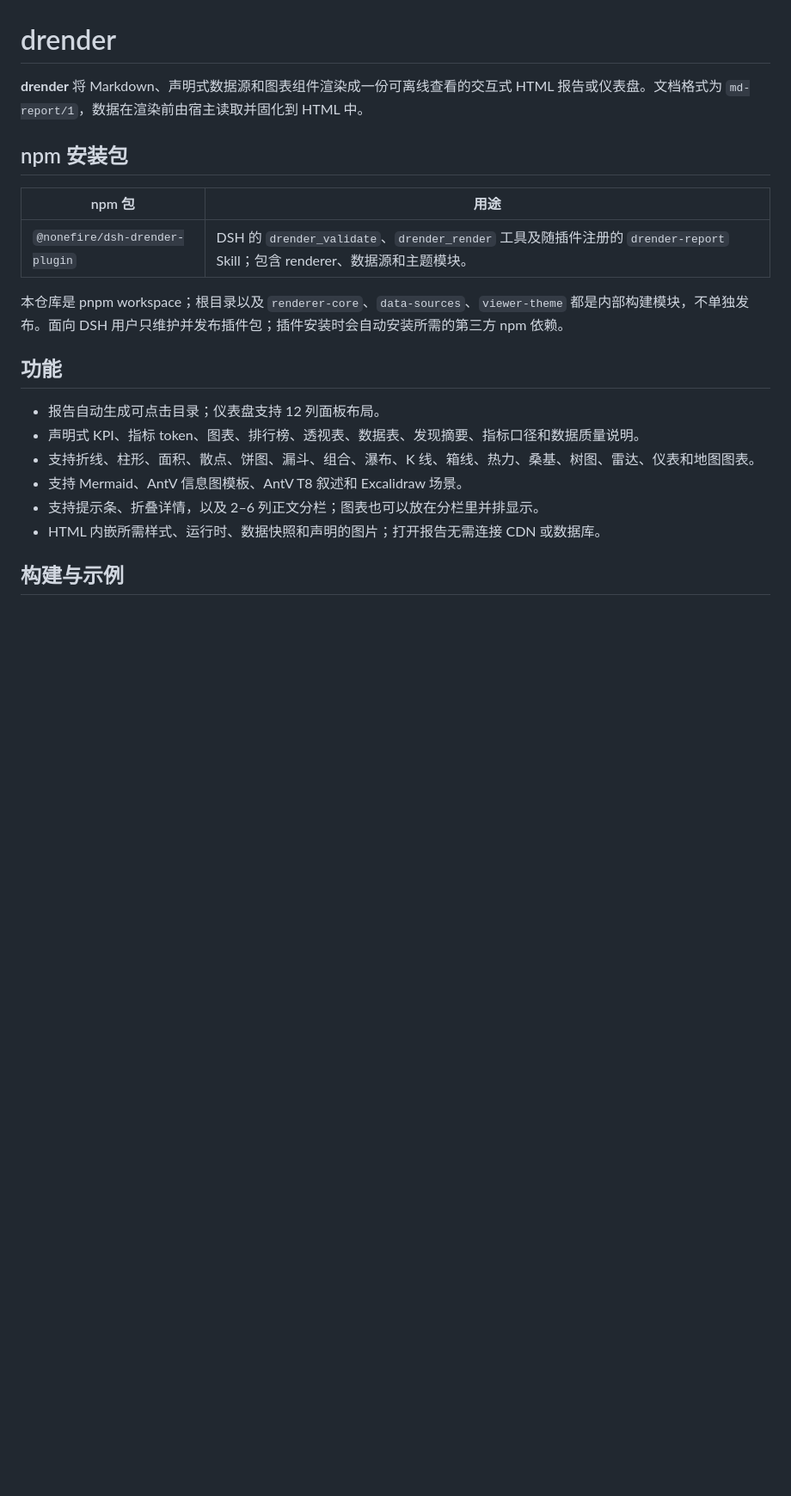
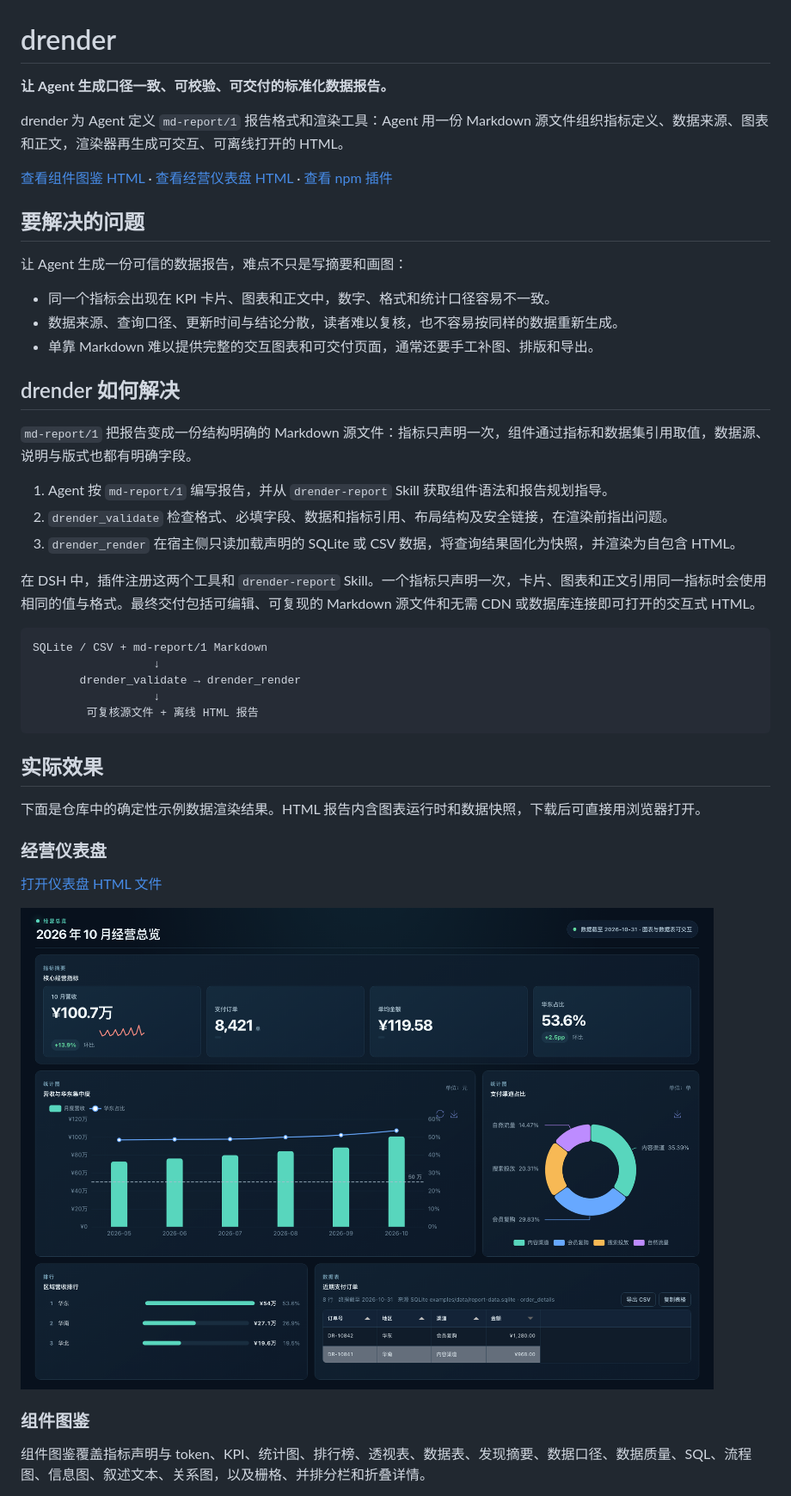
Before and after one commit to NoneFire/drender, a Markdown page: README.md, the part around one of its changes. Shown at 86% size. GitHub-like rendering; pictures changed too: examples/assets/dashboard-preview.png (added); blank space fills up the shorter version.

Commit message:
Release drender 0.1.3

````diff
--- a/README.md
+++ b/README.md
@@ -1,22 +1,48 @@
 # drender
 
-**drender** 将 Markdown、声明式数据源和图表组件渲染成一份可离线查看的交互式 HTML 报告或仪表盘。文档格式为 `md-report/1`，数据在渲染前由宿主读取并固化到 HTML 中。
+**让 Agent 生成口径一致、可校验、可交付的标准化数据报告。**
 
-## npm 安装包
+drender 为 Agent 定义 `md-report/1` 报告格式和渲染工具：Agent 用一份 Markdown 源文件组织指标定义、数据来源、图表和正文，渲染器再生成可交互、可离线打开的 HTML。
 
-| npm 包 | 用途 |
-| --- | --- |
-| `@nonefire/dsh-drender-plugin` | DSH 的 `drender_validate`、`drender_render` 工具及随插件注册的 `drender-report` Skill；包含 renderer、数据源和主题模块。 |
+[查看组件图鉴 HTML](examples/template-gallery.html) · [查看经营仪表盘 HTML](examples/dashboard.html) · [查看 npm 插件](https://www.npmjs.com/package/@nonefire/dsh-drender-plugin)
 
-本仓库是 pnpm workspace；根目录以及 `renderer-core`、`data-sources`、`viewer-theme` 都是内部构建模块，不单独发布。面向 DSH 用户只维护并发布插件包；插件安装时会自动安装所需的第三方 npm 依赖。
+## 要解决的问题
 
-## 功能
+让 Agent 生成一份可信的数据报告，难点不只是写摘要和画图：
 
-- 报告自动生成可点击目录；仪表盘支持 12 列面板布局。
-- 声明式 KPI、指标 token、图表、排行榜、透视表、数据表、发现摘要、指标口径和数据质量说明。
-- 支持折线、柱形、面积、散点、饼图、漏斗、组合、瀑布、K 线、箱线、热力、桑基、树图、雷达、仪表和地图图表。
-- 支持 Mermaid、AntV 信息图模板、AntV T8 叙述和 Excalidraw 场景。
-- 支持提示条、折叠详情，以及 2–6 列正文分栏；图表也可以放在分栏里并排显示。
-- HTML 内嵌所需样式、运行时、数据快照和声明的图片；打开报告无需连接 CDN 或数据库。
+- 同一个指标会出现在 KPI 卡片、图表和正文中，数字、格式和统计口径容易不一致。
+- 数据来源、查询口径、更新时间与结论分散，读者难以复核，也不容易按同样的数据重新生成。
+- 单靠 Markdown 难以提供完整的交互图表和可交付页面，通常还要手工补图、排版和导出。
 
-## 构建与示例
+## drender 如何解决
+
+`md-report/1` 把报告变成一份结构明确的 Markdown 源文件：指标只声明一次，组件通过指标和数据集引用取值，数据源、说明与版式也都有明确字段。
+
+1. Agent 按 `md-report/1` 编写报告，并从 `drender-report` Skill 获取组件语法和报告规划指导。
+2. `drender_validate` 检查格式、必填字段、数据和指标引用、布局结构及安全链接，在渲染前指出问题。
+3. `drender_render` 在宿主侧只读加载声明的 SQLite 或 CSV 数据，将查询结果固化为快照，并渲染为自包含 HTML。
+
+在 DSH 中，插件注册这两个工具和 `drender-report` Skill。一个指标只声明一次，卡片、图表和正文引用同一指标时会使用相同的值与格式。最终交付包括可编辑、可复现的 Markdown 源文件和无需 CDN 或数据库连接即可打开的交互式 HTML。
+
+```text
+SQLite / CSV + md-report/1 Markdown
+                  ↓
+       drender_validate → drender_render
+                  ↓
+        可复核源文件 + 离线 HTML 报告
+```
+
+## 实际效果
+
+下面是仓库中的确定性示例数据渲染结果。HTML 报告内含图表运行时和数据快照，下载后可直接用浏览器打开。
+
+### 经营仪表盘
+
+[打开仪表盘 HTML 文件](examples/dashboard.html)
+
+![drender 经营仪表盘示例：KPI 卡片、组合图、渠道占比图、区域排行和订单表](examples/assets/dashboard-preview.png)
+
+### 组件图鉴
+
+组件图鉴覆盖指标声明与 token、KPI、统计图、排行榜、透视表、数据表、发现摘要、数据口径、数据质量、SQL、流程图、信息图、叙述文本、关系图，以及栅格、并排分栏和折叠详情。
+
````
Also changed, not shown: other parts of README.md (+69 -23 lines), examples/assets/template-gallery-preview.png (added), 3 other files.
